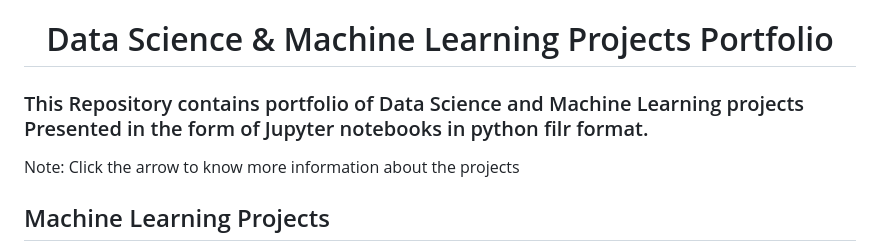
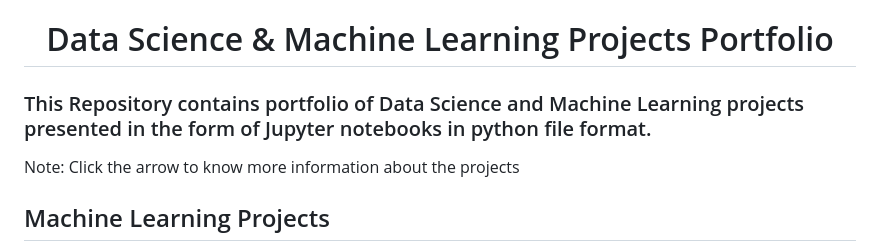
Before and after one commit to santhulak/Santhana-Portfolio, a Markdown page: README.md, the part around the change. Drawn GitHub-style.

```diff
--- a/README.md
+++ b/README.md
@@ -1,6 +1,6 @@
 <h1 align="center"> Data Science & Machine Learning Projects Portfolio </h1>
 
-### This Repository contains portfolio of Data Science and Machine Learning projects Presented in the form of Jupyter notebooks in python filr format.
+### This Repository contains portfolio of Data Science and Machine Learning projects presented in the form of Jupyter notebooks in python file format.
 
 Note: Click the arrow to know more information about the projects
 
```
